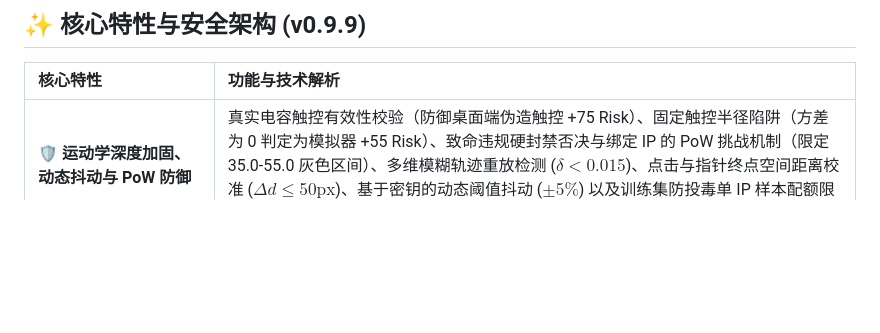
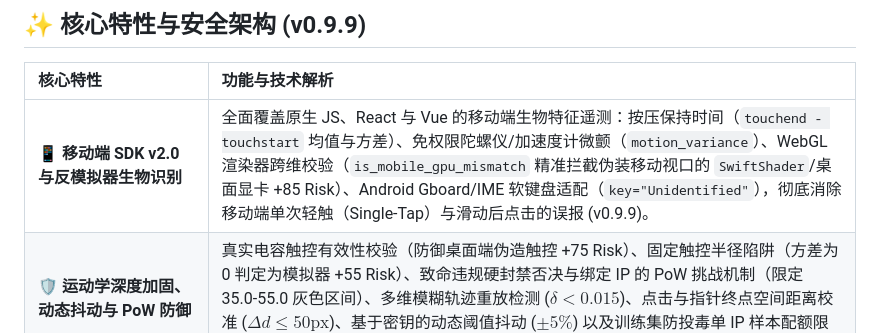
Before and after one commit to 0xStoic-bit/Synapse_Shield, a Markdown page: README_ZH.md, the part around the change. GitHub-like rendering; blank space fills up the shorter version.

Commit message:
docs: update README, README_ZH, and CHANGELOG for Mobile SDK v2.0

```diff
--- a/README_ZH.md
+++ b/README_ZH.md
@@ -38,6 +38,7 @@
 
 | 核心特性 | 功能与技术解析 |
 | :--- | :--- |
+| 📱 **移动端 SDK v2.0 与反模拟器生物识别** | 全面覆盖原生 JS、React 与 Vue 的移动端生物特征遥测：按压保持时间（`touchend - touchstart` 均值与方差）、免权限陀螺仪/加速度计微颤（`motion_variance`）、WebGL 渲染器跨维校验（`is_mobile_gpu_mismatch` 精准拦截伪装移动视口的 `SwiftShader`/桌面显卡 +85 Risk）、Android Gboard/IME 软键盘适配（`key="Unidentified"`），彻底消除移动端单次轻触（Single-Tap）与滑动后点击的误报 (v0.9.9)。 |
 | 🛡️ **运动学深度加固、动态抖动与 PoW 防御** | 真实电容触控有效性校验（防御桌面端伪造触控 +75 Risk）、固定触控半径陷阱（方差为 0 判定为模拟器 +55 Risk）、致命违规硬封禁否决与绑定 IP 的 PoW 挑战机制（限定 35.0-55.0 灰色区间）、多维模糊轨迹重放检测 ($\delta < 0.015$)、点击与指针终点空间距离校准 ($\Delta d \le 50\text{px}$)、基于密钥的动态阈值抖动 ($\pm 5\%$) 以及训练集防投毒单 IP 样本配额限制 (v0.9.9)。 |
 | ⚡ **向量化 1D-CNN、Rust L1 缓存与 Alpine musllinux 支持** | 基于 NumPy BLAS 实现向量化卷积推理（耗时仅 0.092ms，提速 5.2 倍），线程本地持久化 SQLite WAL 与 L1 内存会话/封禁缓存（中间件全链路耗时 0.84ms），支持 Alpine Linux (`musllinux_1_2`) 多架构原生轮子，全面修复 Brave 指纹伪装与直线/宏点击绕过风险 (v0.9.8)。 |
 | 🛡️ **企业级全栈安全加固与反代防护** | 原生支持 `X-Synapse-Token` 请求头与文件上传防御，完善 `SYNAPSE_TRUSTED_PROXIES` 反代透传解析 (`CF-Connecting-IP` / `X-Forwarded-For`)，无阻塞影子模式 (`mode="shadow"`)，灰度 PoW 质询，以及 Django 与 Flask 的完整密码学平权校验 (v0.9.7)。 |
```
Also changed, not shown: CHANGELOG.md (+6 -0 lines), README.md (+1 -0 lines).
